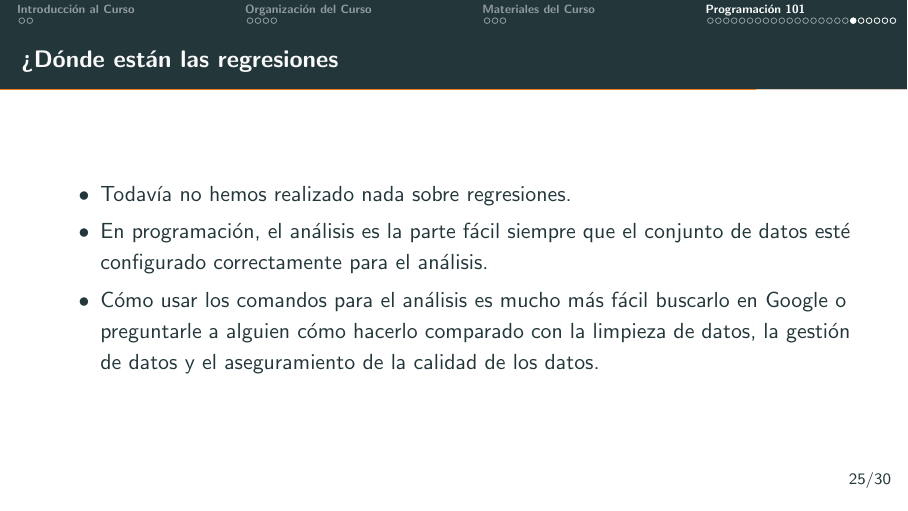
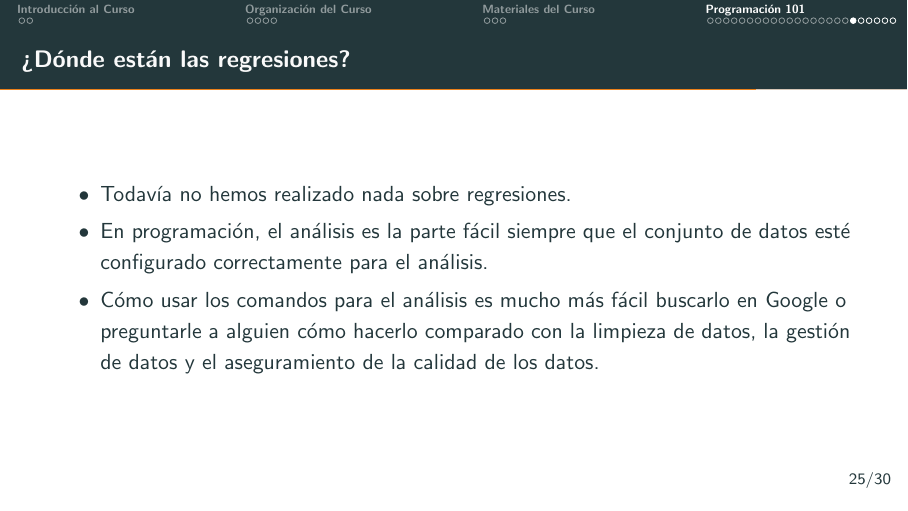
Before and after one commit to lambda-stata/course-materials, LaTeX slides (lectures/01-programming-intro/01-programming-intro.tex): page 29 of 35. Compiled offline with pdfLaTeX.

```diff
--- a/lectures/01-programming-intro/01-programming-intro.tex
+++ b/lectures/01-programming-intro/01-programming-intro.tex
@@ -318,9 +318,9 @@
 	\end{itemize}
 \end{frame}
 %-----------------------------------------------
-\subsection{¿Cómo mejorar en programación}
+\subsection{¿Cómo mejorar en programación?}
 %-----------------------------------------------
-\begin{frame}{¿Dónde están las regresiones}
+\begin{frame}{¿Dónde están las regresiones?}
 	\begin{itemize}
 		\item Todavía no hemos realizado nada sobre regresiones.
 		\item En programación, el análisis es la parte fácil siempre que el conjunto de datos esté configurado correctamente para el análisis.
```
Also changed, not shown: 2 other files.
